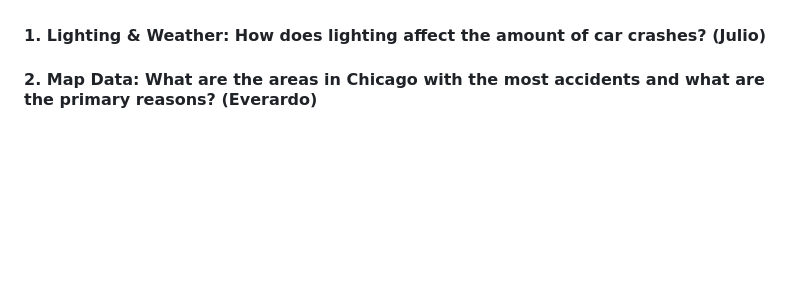
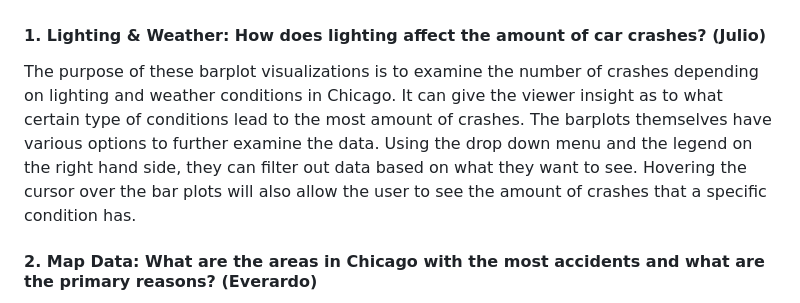
Before and after one commit to DavidRob8/ChicagoTrafficCrashes, a Markdown page: README.md, the part around the change. Drawn GitHub-style; blank space fills up the shorter version.

```diff
--- a/README.md
+++ b/README.md
@@ -24,7 +24,7 @@ The initial dataset that we obtained from the source was massive. It contained d
 Click on this link to go to our website. The home page has a summary of our project. There are five tabs that will take you to the different visualizations: Lighting and Weather, Map Data, Traffic Control Devices Map, Average Costs, and Monthly Data. The five questions listed above were answered with visualizations created with different programming languages, Python and JavaScript, as well as several different libraries. Below are instructions on how to use and interact with each visualization used to answer each corresponding question.
 
 #### 1. Lighting & Weather: How does lighting affect the amount of car crashes? (Julio)
-
+The purpose of these barplot visualizations is to examine the number of crashes depending on lighting and weather conditions in Chicago. It can give the viewer insight as to what certain type of conditions lead to the most amount of crashes. The barplots themselves have various options to further examine the data. Using the drop down menu and the legend on the right hand side, they can filter out data based on what they want to see. Hovering the cursor over the bar plots will also allow the user to see the amount of crashes that a specific condition has.
 
 #### 2. Map Data: What are the areas in Chicago with the most accidents and what are the primary reasons? (Everardo)
 
```
